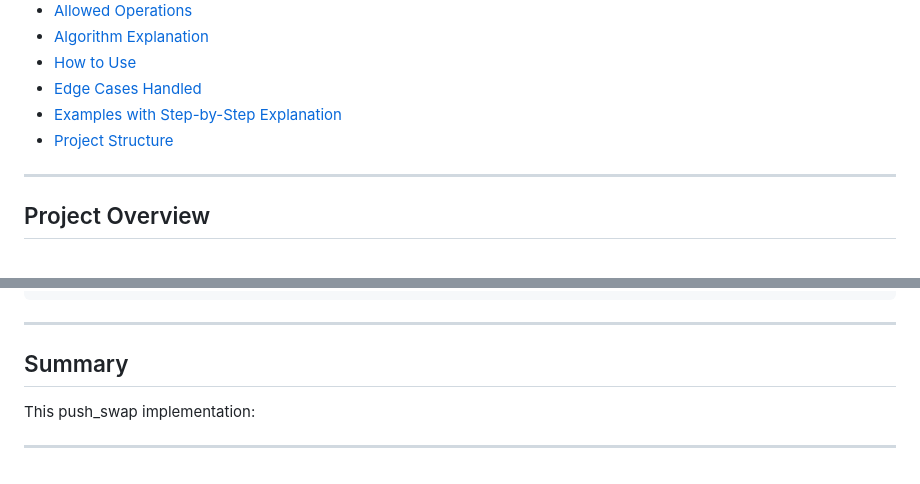
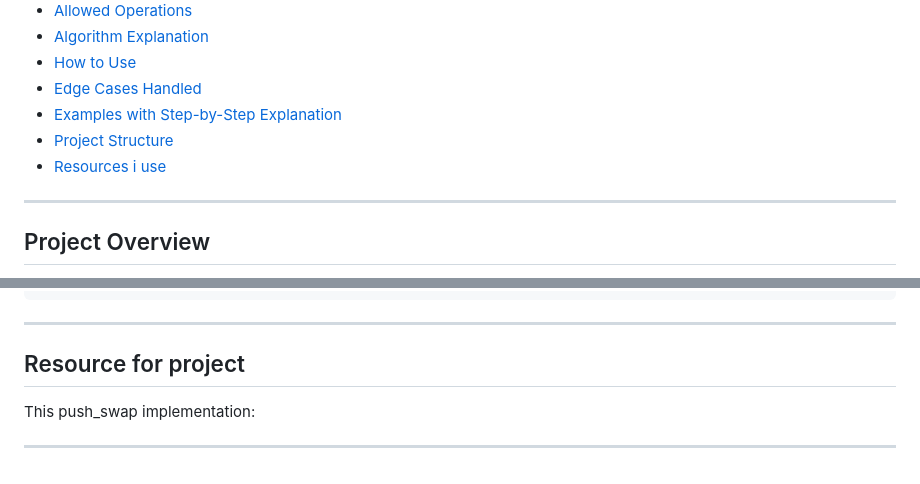
Before and after one commit to alfredo800faria-afk/marvin_push_swap, a Markdown page: README.md, 2 parts joined by grey strips. GitHub-like rendering.

```diff
--- a/README.md
+++ b/README.md
@@ -11,6 +11,7 @@
 - [Edge Cases Handled](#edge-cases-handled)
 - [Examples with Step-by-Step Explanation](#examples-with-step-by-step-explanation)
 - [Project Structure](#project-structure)
+- [Resources i use](#Resource-for-project)
 
 ---
 
@@ -456,7 +457,7 @@ ARG="4 67 3 87 23"; ./push_swap $ARG | ./checker_linux $ARG
 
 ---
 
-## Summary
+## Resource for project
 
 This push_swap implementation:
 
```
